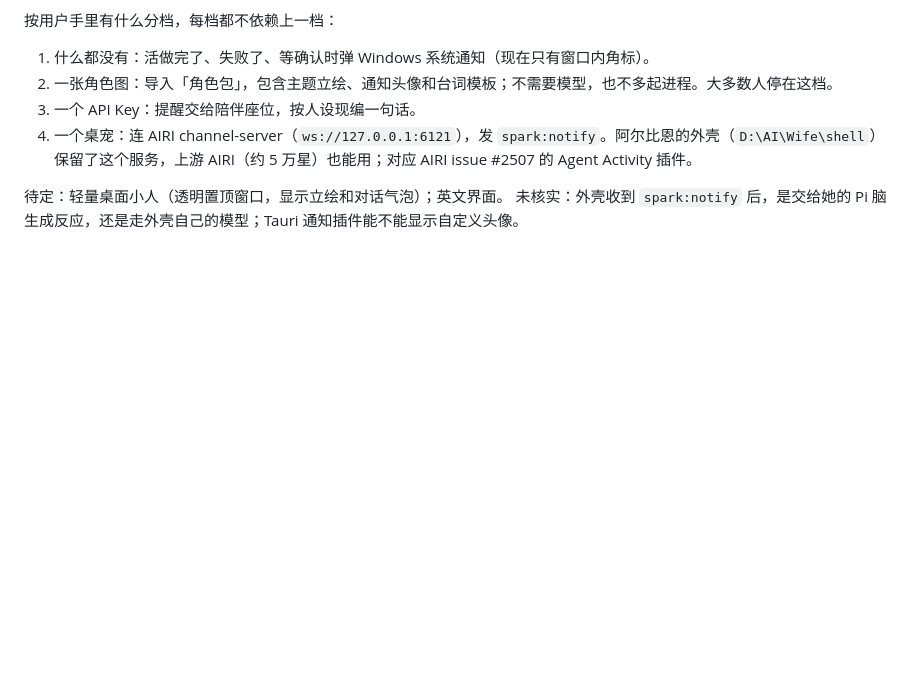
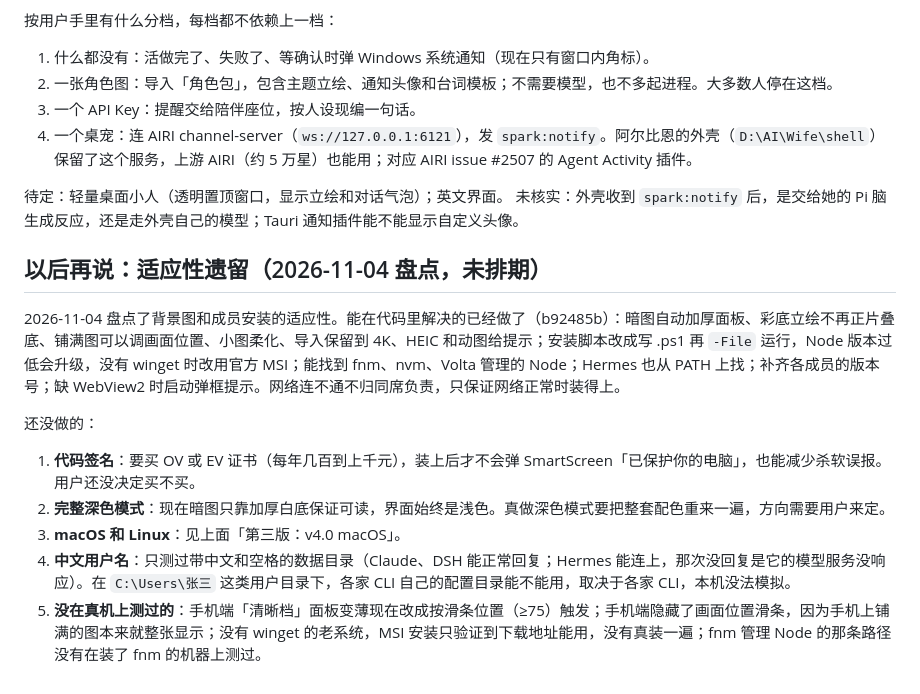
Before and after one commit to mydosu/tongxi, a Markdown page: docs/developer-roadmap.md, the part around the change. Drawn GitHub-style; blank space fills up the shorter version.

Commit message:
docs: 路线图末尾记下适应性遗留清单（签名、深色模式、跨平台、中文用户名、未真机验证项）

```diff
--- a/docs/developer-roadmap.md
+++ b/docs/developer-roadmap.md
@@ -63,3 +63,14 @@
 
 待定：轻量桌面小人（透明置顶窗口，显示立绘和对话气泡）；英文界面。
 未核实：外壳收到 `spark:notify` 后，是交给她的 Pi 脑生成反应，还是走外壳自己的模型；Tauri 通知插件能不能显示自定义头像。
+
+## 以后再说：适应性遗留（2026-11-04 盘点，未排期）
+
+2026-11-04 盘点了背景图和成员安装的适应性。能在代码里解决的已经做了（b92485b）：暗图自动加厚面板、彩底立绘不再正片叠底、铺满图可以调画面位置、小图柔化、导入保留到 4K、HEIC 和动图给提示；安装脚本改成写 .ps1 再 `-File` 运行，Node 版本过低会升级，没有 winget 时改用官方 MSI；能找到 fnm、nvm、Volta 管理的 Node；Hermes 也从 PATH 上找；补齐各成员的版本号；缺 WebView2 时启动弹框提示。网络连不通不归同席负责，只保证网络正常时装得上。
+
+还没做的：
+1. **代码签名**：要买 OV 或 EV 证书（每年几百到上千元），装上后才不会弹 SmartScreen「已保护你的电脑」，也能减少杀软误报。用户还没决定买不买。
+2. **完整深色模式**：现在暗图只靠加厚白底保证可读，界面始终是浅色。真做深色模式要把整套配色重来一遍，方向需要用户来定。
+3. **macOS 和 Linux**：见上面「第三版：v4.0 macOS」。
+4. **中文用户名**：只测过带中文和空格的数据目录（Claude、DSH 能正常回复；Hermes 能连上，那次没回复是它的模型服务没响应）。在 `C:\Users\张三` 这类用户目录下，各家 CLI 自己的配置目录能不能用，取决于各家 CLI，本机没法模拟。
+5. **没在真机上测过的**：手机端「清晰档」面板变薄现在改成按滑条位置（≥75）触发；手机端隐藏了画面位置滑条，因为手机上铺满的图本来就整张显示；没有 winget 的老系统，MSI 安装只验证到下载地址能用，没有真装一遍；fnm 管理 Node 的那条路径没有在装了 fnm 的机器上测过。
```
